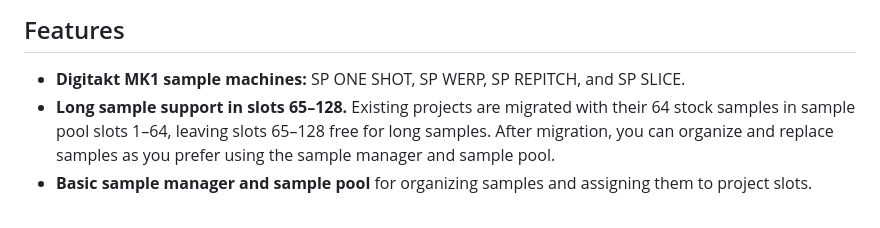
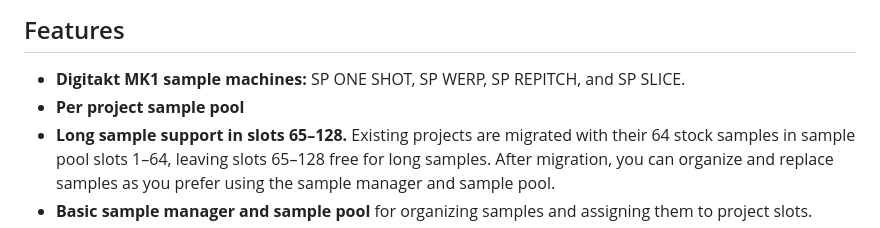
Before and after one commit to GSM1980/Synfact-release, a Markdown page: README.md, the part around the change. Rendered like a GitHub page.

```diff
--- a/README.md
+++ b/README.md
@@ -7,6 +7,7 @@ A mod system for the Elektron Syntakt.
 ## Features
 
 - **Digitakt MK1 sample machines:** SP ONE SHOT, SP WERP, SP REPITCH, and SP SLICE.
+- **Per project sample pool**
 - **Long sample support in slots 65–128.** Existing projects are migrated with their 64 stock samples in sample pool slots 1–64, leaving slots 65–128 free for long samples. After migration, you can organize and replace samples as you prefer using the sample manager and sample pool.
 - **Basic sample manager and sample pool** for organizing samples and assigning them to project slots.
 - **Sampling and resampling capabilities.** Press the **SOUND button twice in quick succession** to open the recorder and capture external inputs or internal audio.
```
